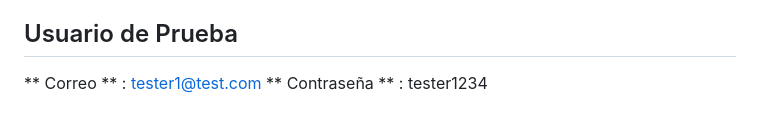
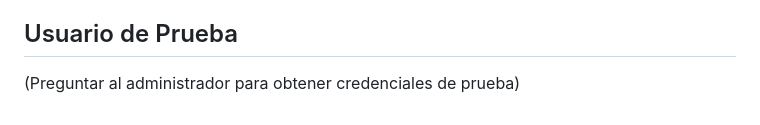
Before and after one commit to Nahum1802/Refaccionaria-Leo, a Markdown page: README.md, the part around the change. Drawn GitHub-style.

Commit message:
Refactor README.md for clarity and formatting
Removed old content and updated README with new formatting.

```diff
--- a/README.md
+++ b/README.md
@@ -42,5 +42,4 @@ Cliente:
 Ingresará a la página principal para dirigirse al apartado de tienda. En la tienda podrá ver el catálogo de los productos disponibles y tendrá la opción de comprarlos. Al momento de seleccionar un producto, el sistema detectará si el usuario tiene una sesión activa; en caso de no ser así, será redirigido a la ventana de registro. Ahí se le pedirá una dirección de correo y una contraseña y, posteriormente, una dirección de envío para poder mandar sus artículos.
 
 ## Usuario de Prueba
-** Correo ** :  tester1@test.com
-** Contraseña ** : tester1234
+(Preguntar al administrador para obtener credenciales de prueba)
```
